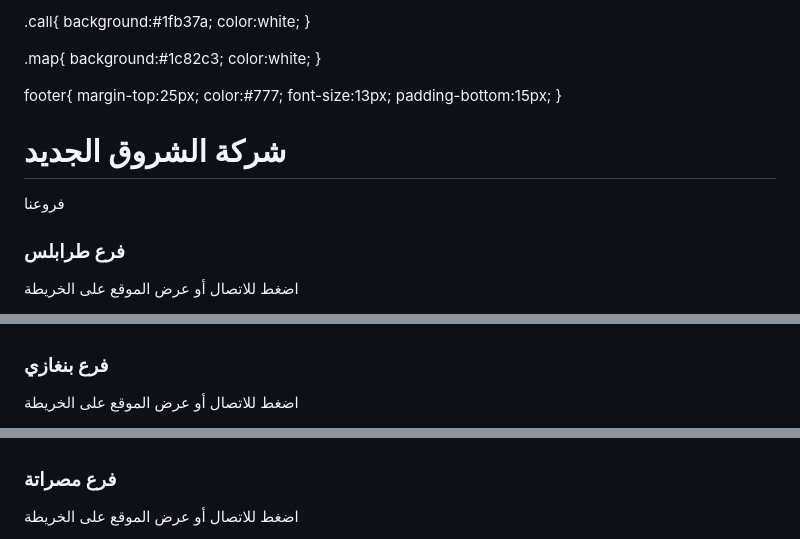
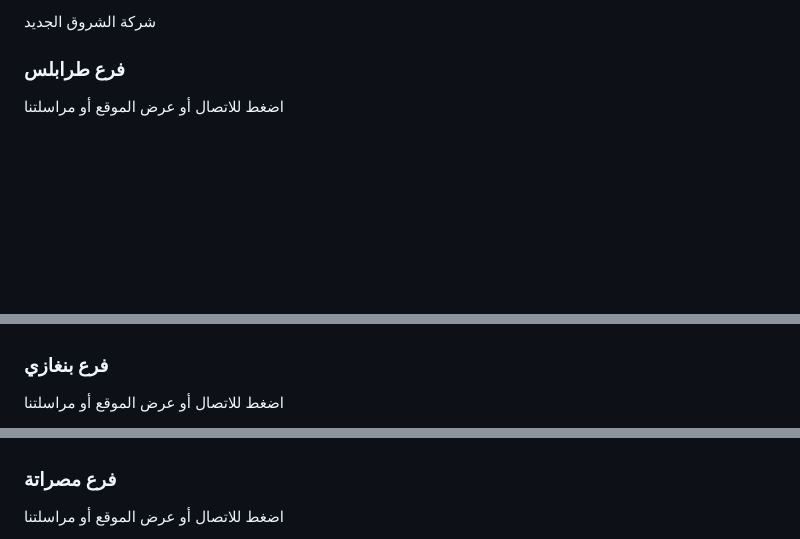
Before and after one commit to ahmedabodlal-maker/ahmedabodlal.github.io, a Markdown page: README.md, 3 parts joined by grey strips. Drawn GitHub-style; blank space fills up the shorter version.

```diff
--- a/README.md
+++ b/README.md
@@ -215,36 +104,11 @@ cursor:pointer;
-.call{
-background:#1fb37a;
-color:white;
-}
-
-.map{
-background:#1c82c3;
-color:white;
-}
-
-footer{
-margin-top:25px;
-color:#777;
-font-size:13px;
-padding-bottom:15px;
-}
-
-</style>
-
-</head>
-
-<body>
-
-<div class="header">
-<h1>شركة الشروق الجديد</h1>
-<p>فروعنا</p>
+شركة الشروق الجديد
 </div>
 
 <div class="container">
 
 <div class="branch">
 <h3>فرع طرابلس</h3>
-<p>اضغط للاتصال أو عرض الموقع على الخريطة</p>
+<p>اضغط للاتصال أو عرض الموقع أو مراسلتنا</p>
 
 <div class="buttons">
 <button class="call" onclick="location.href='tel:0911742222'">اتصال</button>
@@ -252,10 +117,9 @@ padding-bottom:15px;
 </div>
 </div>
 
-
 <div class="branch">
 <h3>فرع بنغازي</h3>
-<p>اضغط للاتصال أو عرض الموقع على الخريطة</p>
+<p>اضغط للاتصال أو عرض الموقع أو مراسلتنا</p>
 
 <div class="buttons">
 <button class="call" onclick="location.href='tel:0912634475'">اتصال</button>
@@ -263,10 +128,9 @@ padding-bottom:15px;
 </div>
 </div>
 
-
 <div class="branch">
 <h3>فرع مصراتة</h3>
-<p>اضغط للاتصال أو عرض الموقع على الخريطة</p>
+<p>اضغط للاتصال أو عرض الموقع أو مراسلتنا</p>
 
 <div class="buttons">
 <button class="call" onclick="location.href='tel:0918395458'">اتصال</button>
```
Also changed, not shown: other parts of README.md (+11 -119 lines).
